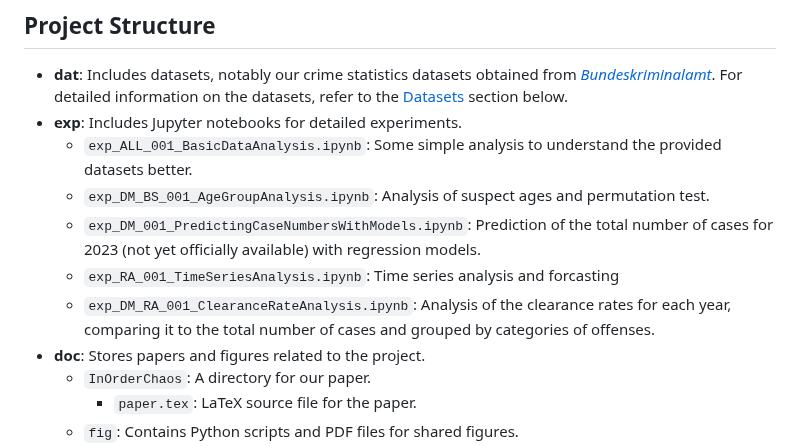
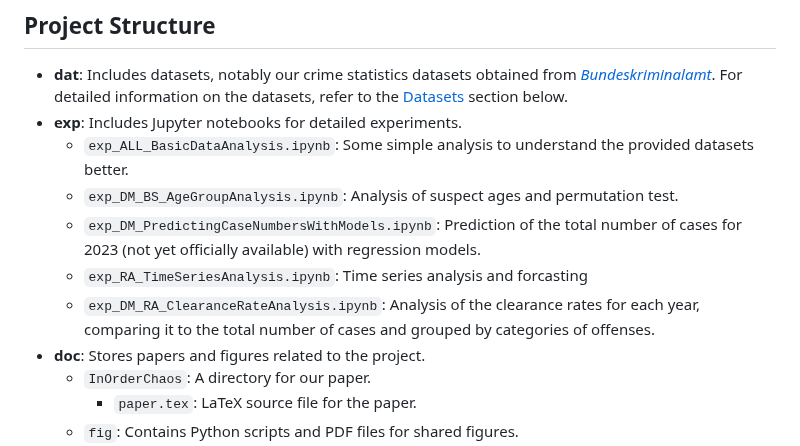
Before and after one commit to rojan-abolhasani/Order-in-Chaos-Understanding-Criminal-Patterns-in-Germany, a Markdown page: README.md, the part around the change. Rendered like a GitHub page.

```diff
--- a/README.md
+++ b/README.md
@@ -7,11 +7,11 @@ Crime prevention and criminal justice are pressing concerns in contemporary soci
 
 - **dat**: Includes datasets, notably our crime statistics datasets obtained from [*Bundeskriminalamt*](https://www.bka.de/EN/CurrentInformation/Statistics/PoliceCrimeStatistics/policecrimestatistics_node.html). For detailed information on the datasets, refer to the [Datasets](#datasets) section below.
 - **exp**: Includes Jupyter notebooks for detailed experiments.
-  - `exp_ALL_001_BasicDataAnalysis.ipynb`: Some simple analysis to understand the provided datasets better.
-  - `exp_DM_BS_001_AgeGroupAnalysis.ipynb`: Analysis of suspect ages and permutation test.
-  - `exp_DM_001_PredictingCaseNumbersWithModels.ipynb`: Prediction of the total number of cases for 2023 (not yet officially available) with regression models.
-  - `exp_RA_001_TimeSeriesAnalysis.ipynb`: Time series analysis and forcasting
-  - `exp_DM_RA_001_ClearanceRateAnalysis.ipynb`: Analysis of the clearance rates for each year, comparing it to the total number of cases and grouped by categories of offenses.
+  - `exp_ALL_BasicDataAnalysis.ipynb`: Some simple analysis to understand the provided datasets better.
+  - `exp_DM_BS_AgeGroupAnalysis.ipynb`: Analysis of suspect ages and permutation test.
+  - `exp_DM_PredictingCaseNumbersWithModels.ipynb`: Prediction of the total number of cases for 2023 (not yet officially available) with regression models.
+  - `exp_RA_TimeSeriesAnalysis.ipynb`: Time series analysis and forcasting
+  - `exp_DM_RA_ClearanceRateAnalysis.ipynb`: Analysis of the clearance rates for each year, comparing it to the total number of cases and grouped by categories of offenses.
 - **doc**: Stores papers and figures related to the project.
   - `InOrderChaos`: A directory for our paper.
     - `paper.tex`: LaTeX source file for the paper.
```
